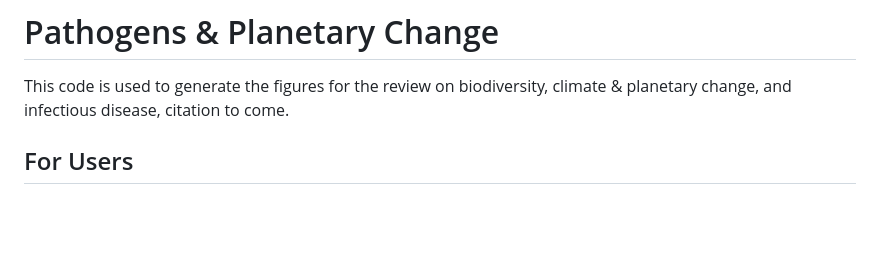
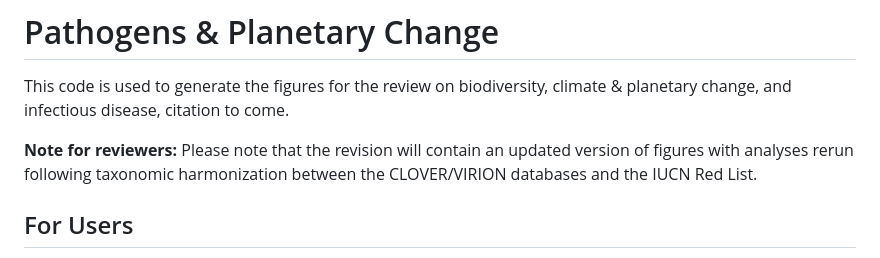
Before and after one commit to viralemergence/pnpc, a Markdown page: README.md, the part around the change. Drawn GitHub-style; blank space fills up the shorter version.

```diff
--- a/README.md
+++ b/README.md
@@ -1,6 +1,8 @@
 # Pathogens & Planetary Change
 
 This code is used to generate the figures for the review on biodiversity, climate & planetary change, and infectious disease, citation to come.
+
+**Note for reviewers:** Please note that the revision will contain an updated version of figures with analyses rerun following taxonomic harmonization between the CLOVER/VIRION databases and the IUCN Red List.
 
 ## For Users
 
```
